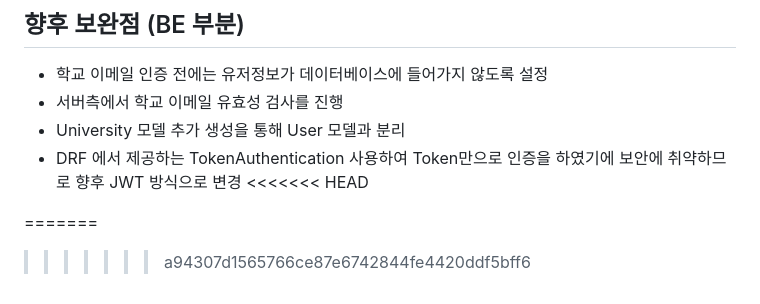
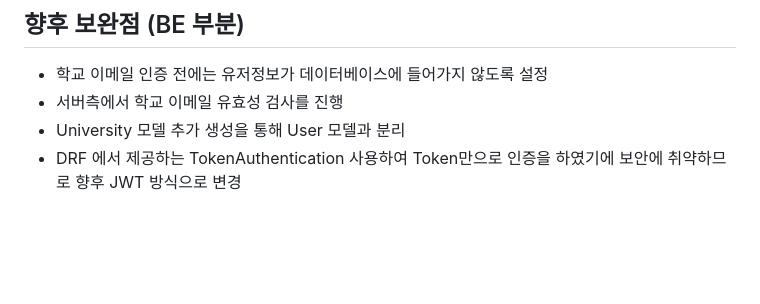
Before and after one commit to minsuhaha/Newcamplus-back, a Markdown page: README.md, the part around the change. GitHub-like rendering; blank space fills up the shorter version.

Commit message:
last-camplus

```diff
--- a/README.md
+++ b/README.md
@@ -75,7 +75,3 @@
 * 서버측에서 학교 이메일 유효성 검사를 진행
 * University 모델 추가 생성을 통해 User 모델과 분리
 * DRF 에서 제공하는 TokenAuthentication 사용하여 Token만으로 인증을 하였기에 보안에 취약하므로 향후 JWT 방식으로 변경
-<<<<<<< HEAD
-
-=======
->>>>>>> a94307d1565766ce87e6742844fe4420ddf5bff6
```
